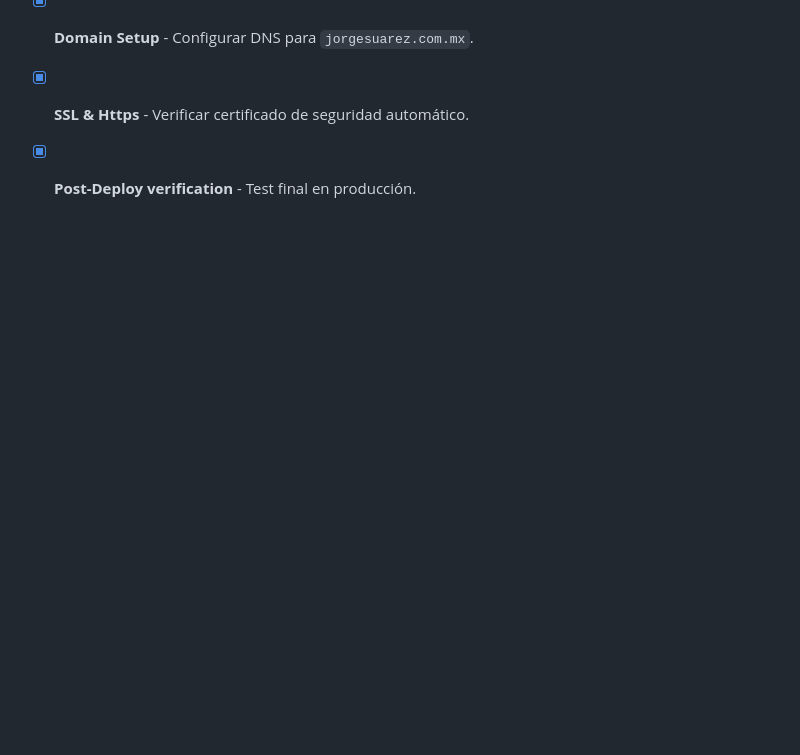
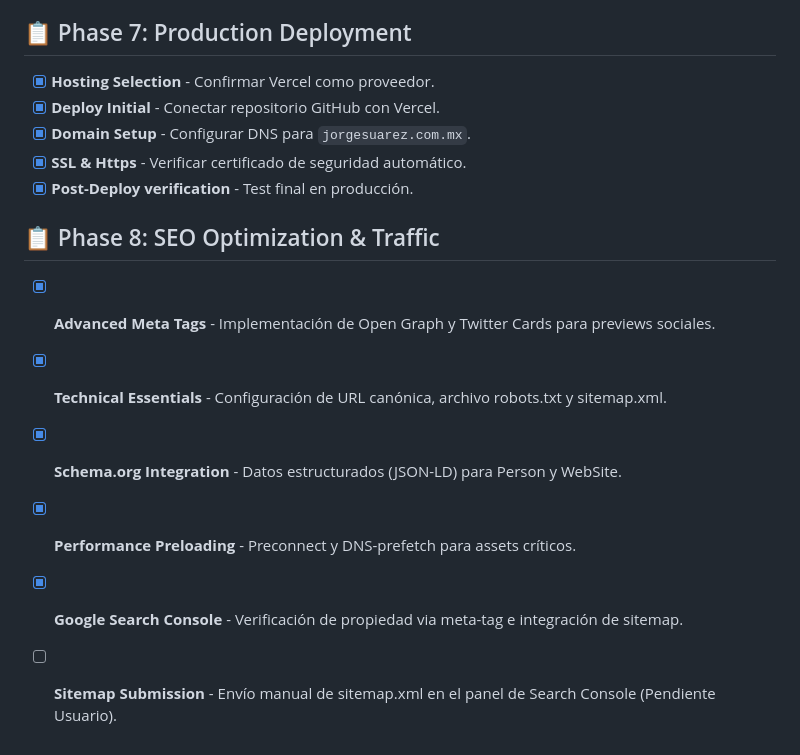
Before and after one commit to jorgefsb/jorgesuarez.com.mx, a Markdown page: task.md, the part around the change. Drawn GitHub-style; blank space fills up the shorter version.

Commit message:
docs: update task list and add session log for SEO optimization

```diff
--- a/task.md
+++ b/task.md
@@ -66,3 +66,11 @@
 - [x] **Domain Setup** - Configurar DNS para `jorgesuarez.com.mx`.
 - [x] **SSL & Https** - Verificar certificado de seguridad automático.
 - [x] **Post-Deploy verification** - Test final en producción.
+
+## 📋 Phase 8: SEO Optimization & Traffic
+- [x] **Advanced Meta Tags** - Implementación de Open Graph y Twitter Cards para previews sociales.
+- [x] **Technical Essentials** - Configuración de URL canónica, archivo robots.txt y sitemap.xml.
+- [x] **Schema.org Integration** - Datos estructurados (JSON-LD) para Person y WebSite.
+- [x] **Performance Preloading** - Preconnect y DNS-prefetch para assets críticos.
+- [x] **Google Search Console** - Verificación de propiedad via meta-tag e integración de sitemap.
+- [ ] **Sitemap Submission** - Envío manual de sitemap.xml en el panel de Search Console (Pendiente Usuario).
```
Also changed, not shown: SESSION_LOG_2026_01_08.md (added, +33 -0 lines).
